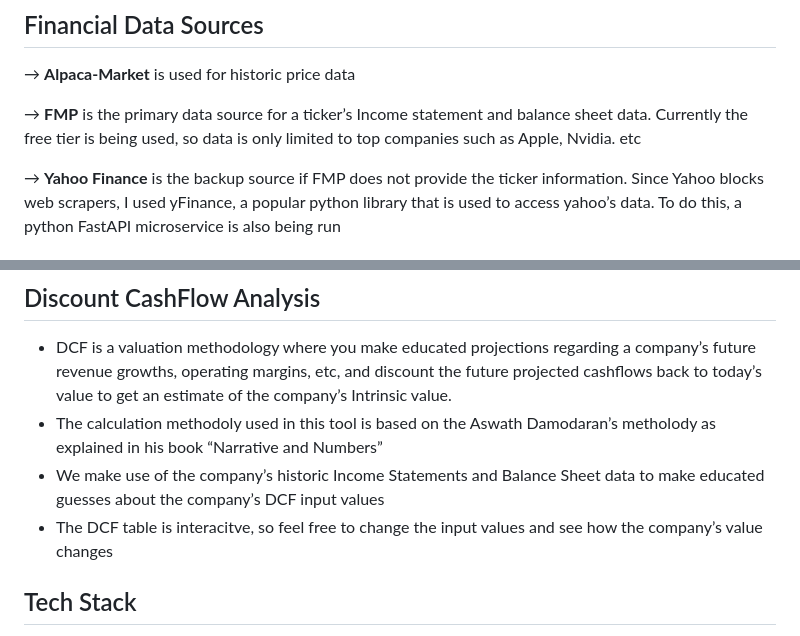
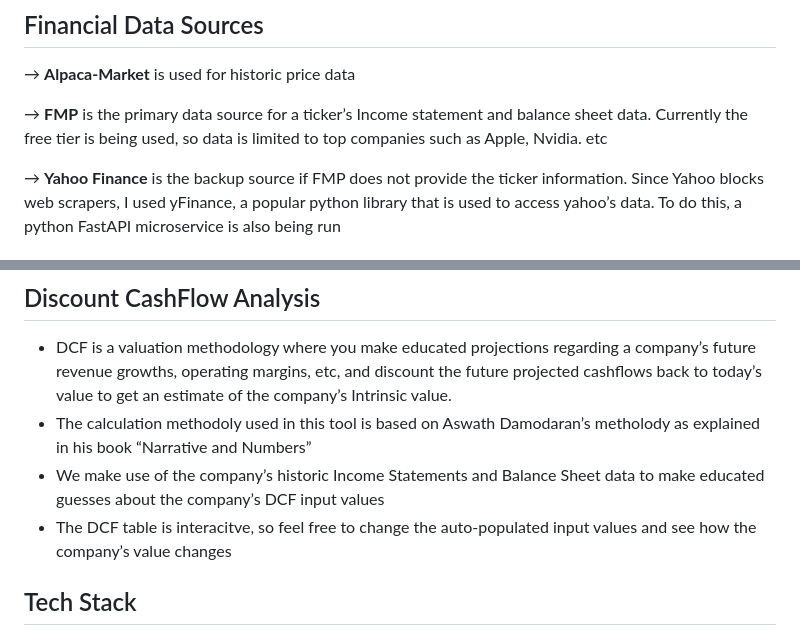
Before and after one commit to alanjoshua/TickerAnalyzer, a Markdown page: README.md, 2 parts joined by grey strips. Drawn GitHub-style.

```diff
--- a/README.md
+++ b/README.md
@@ -18,7 +18,7 @@ This is mainly a side project for me to learn the Go programming language, and a
 → **Alpaca-Market** is used for historic price data
 
 
-→ **FMP** is the primary data source for a ticker’s Income statement and balance sheet data. Currently the free tier is being used, so data is only limited to top companies such as Apple, Nvidia. etc
+→ **FMP** is the primary data source for a ticker’s Income statement and balance sheet data. Currently the free tier is being used, so data is limited to top companies such as Apple, Nvidia. etc
 
 
 → **Yahoo Finance** is the backup source if FMP does not provide the ticker information. Since Yahoo blocks web               scrapers, I used yFinance, a popular python library that is used to access yahoo’s data. To do this, a python                 FastAPI microservice is also being run
@@ -32,9 +32,9 @@ This is mainly a side project for me to learn the Go programming language, and a
 ## Discount CashFlow Analysis
 
 * DCF is a valuation methodology where you make educated projections regarding a company’s future revenue growths, operating margins, etc, and discount the future projected cashflows back to today’s value to get an estimate of the company’s Intrinsic value.
-* The calculation methodoly used in this tool is based on the Aswath Damodaran’s metholody as explained in his book “Narrative and Numbers”
+* The calculation methodoly used in this tool is based on Aswath Damodaran’s metholody as explained in his book “Narrative and Numbers”
 * We make use of the company’s historic Income Statements and Balance Sheet data to make educated guesses about the company’s DCF input values
-* The DCF table is interacitve, so feel free to change the input values and see how the company’s value changes
+* The DCF table is interacitve, so feel free to change the auto-populated input values and see how the company’s value changes
 
 ## Tech Stack
 
```
Also changed, not shown: other parts of README.md (+1 -1 lines).
